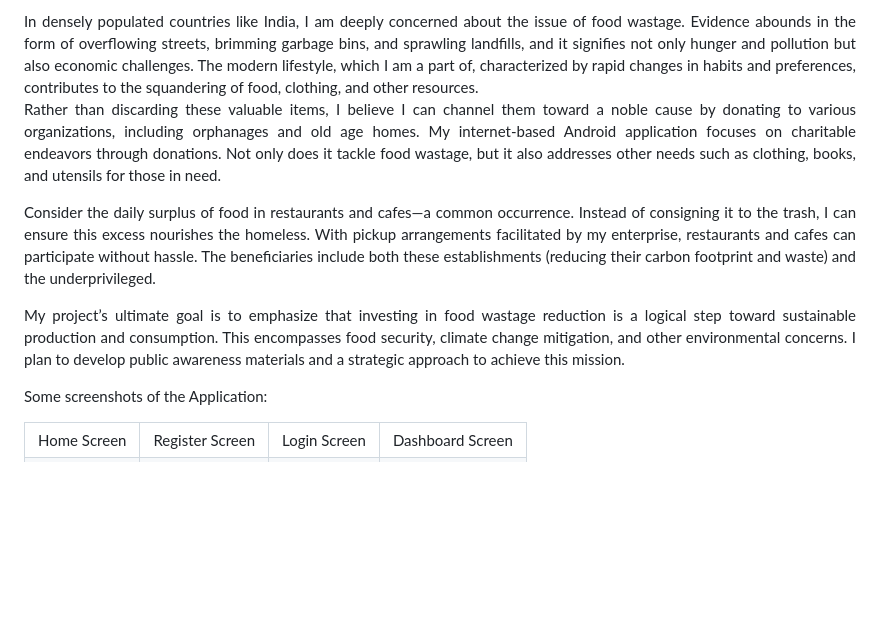
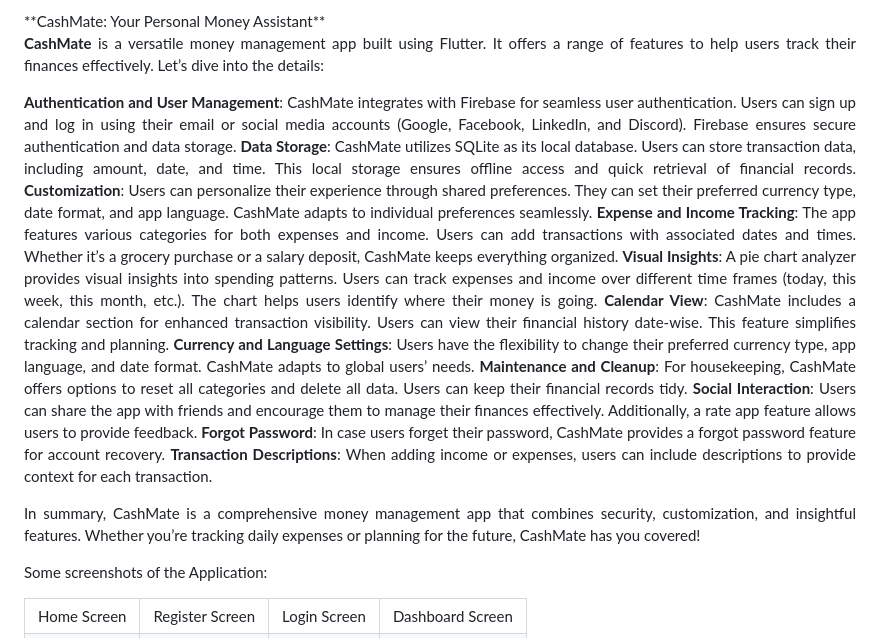
Before and after one commit to MuditAggarwal1/CashMate, a Markdown page: README.md, the part around the change. Rendered like a GitHub page; blank space fills up the shorter version.

```diff
--- a/README.md
+++ b/README.md
@@ -1,11 +1,41 @@
 <div align="justify">
-In densely populated countries like India, I am deeply concerned about the issue of food wastage. Evidence abounds in the form of overflowing streets, brimming garbage bins, and sprawling landfills, and it signifies not only hunger and pollution but also economic challenges. The modern lifestyle, which I am a part of, characterized by rapid changes in habits and preferences, contributes to the squandering of food, clothing, and other resources.
+**CashMate: Your Personal Money Assistant**
 
-Rather than discarding these valuable items, I believe I can channel them toward a noble cause by donating to various organizations, including orphanages and old age homes. My internet-based Android application focuses on charitable endeavors through donations. Not only does it tackle food wastage, but it also addresses other needs such as clothing, books, and utensils for those in need.
+**CashMate** is a versatile money management app built using Flutter. It offers a range of features to help users track their finances effectively. Let’s dive into the details:
 
-Consider the daily surplus of food in restaurants and cafes—a common occurrence. Instead of consigning it to the trash, I can ensure this excess nourishes the homeless. With pickup arrangements facilitated by my enterprise, restaurants and cafes can participate without hassle. The beneficiaries include both these establishments (reducing their carbon footprint and waste) and the underprivileged.
+**Authentication and User Management**:
+CashMate integrates with Firebase for seamless user authentication. Users can sign up and log in using their email or social media accounts (Google, Facebook, LinkedIn, and Discord).
+Firebase ensures secure authentication and data storage.
+**Data Storage**:
+CashMate utilizes SQLite as its local database. Users can store transaction data, including amount, date, and time.
+This local storage ensures offline access and quick retrieval of financial records.
+**Customization**:
+Users can personalize their experience through shared preferences. They can set their preferred currency type, date format, and app language.
+CashMate adapts to individual preferences seamlessly.
+**Expense and Income Tracking**:
+The app features various categories for both expenses and income. Users can add transactions with associated dates and times.
+Whether it’s a grocery purchase or a salary deposit, CashMate keeps everything organized.
+**Visual Insights**:
+A pie chart analyzer provides visual insights into spending patterns. Users can track expenses and income over different time frames (today, this week, this month, etc.).
+The chart helps users identify where their money is going.
+**Calendar View**:
+CashMate includes a calendar section for enhanced transaction visibility. Users can view their financial history date-wise.
+This feature simplifies tracking and planning.
+**Currency and Language Settings**:
+Users have the flexibility to change their preferred currency type, app language, and date format.
+CashMate adapts to global users’ needs.
+**Maintenance and Cleanup**:
+For housekeeping, CashMate offers options to reset all categories and delete all data.
+Users can keep their financial records tidy.
+**Social Interaction**:
+Users can share the app with friends and encourage them to manage their finances effectively.
+Additionally, a rate app feature allows users to provide feedback.
+**Forgot Password**:
+In case users forget their password, CashMate provides a forgot password feature for account recovery.
+**Transaction Descriptions**:
+When adding income or expenses, users can include descriptions to provide context for each transaction.
 
-My project’s ultimate goal is to emphasize that investing in food wastage reduction is a logical step toward sustainable production and consumption. This encompasses food security, climate change mitigation, and other environmental concerns. I plan to develop public awareness materials and a strategic approach to achieve this mission.
+In summary, CashMate is a comprehensive money management app that combines security, customization, and insightful features. Whether you’re tracking daily expenses or planning for the future, CashMate has you covered!
 </div>
 Some screenshots of the Application:
 <p align="center" float="left">
```
